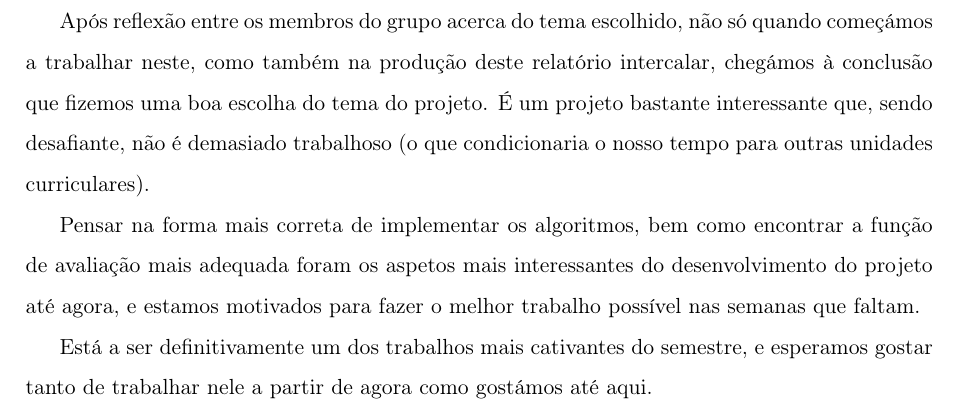
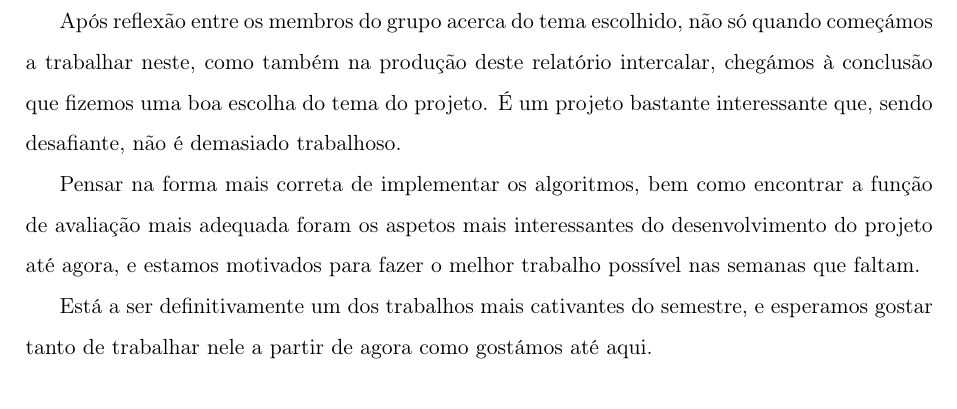
Before and after one commit to Sk0ut/IART, a LaTeX document (Relatorio/report.tex): part of page 7 of 8, cut so that both start at the same text. Compiled offline with pdfLaTeX.

Commit message:
Update report.tex

```diff
--- a/Relatorio/report.tex
+++ b/Relatorio/report.tex
@@ -235,7 +235,7 @@ Para calcular o tempo de execução, basta determinar o tempo imediatamente ante
 \newpage
 
 \section{Conclusão}
-Após reflexão entre os membros do grupo acerca do tema escolhido, não só quando começámos a trabalhar neste, como também na produção deste relatório intercalar, chegámos à conclusão que fizemos uma boa escolha do tema do projeto. É um projeto bastante interessante que, sendo desafiante, não é demasiado trabalhoso (o que condicionaria o nosso tempo para outras unidades curriculares).
+Após reflexão entre os membros do grupo acerca do tema escolhido, não só quando começámos a trabalhar neste, como também na produção deste relatório intercalar, chegámos à conclusão que fizemos uma boa escolha do tema do projeto. É um projeto bastante interessante que, sendo desafiante, não é demasiado trabalhoso.
 
 Pensar na forma mais correta de implementar os algoritmos, bem como encontrar a função de avaliação mais adequada foram os aspetos mais interessantes do desenvolvimento do projeto até agora, e estamos motivados para fazer o melhor trabalho possível nas semanas que faltam.
 
```
